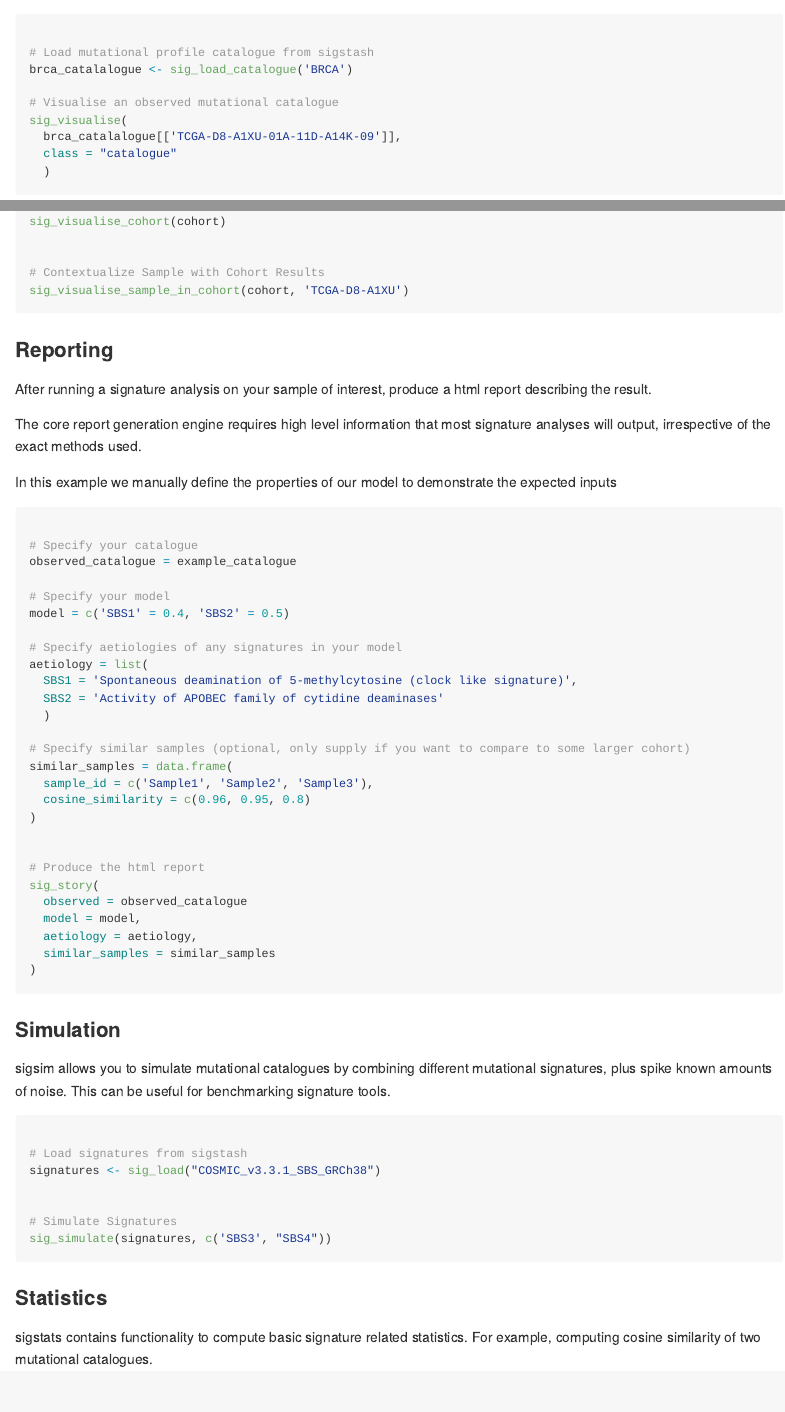
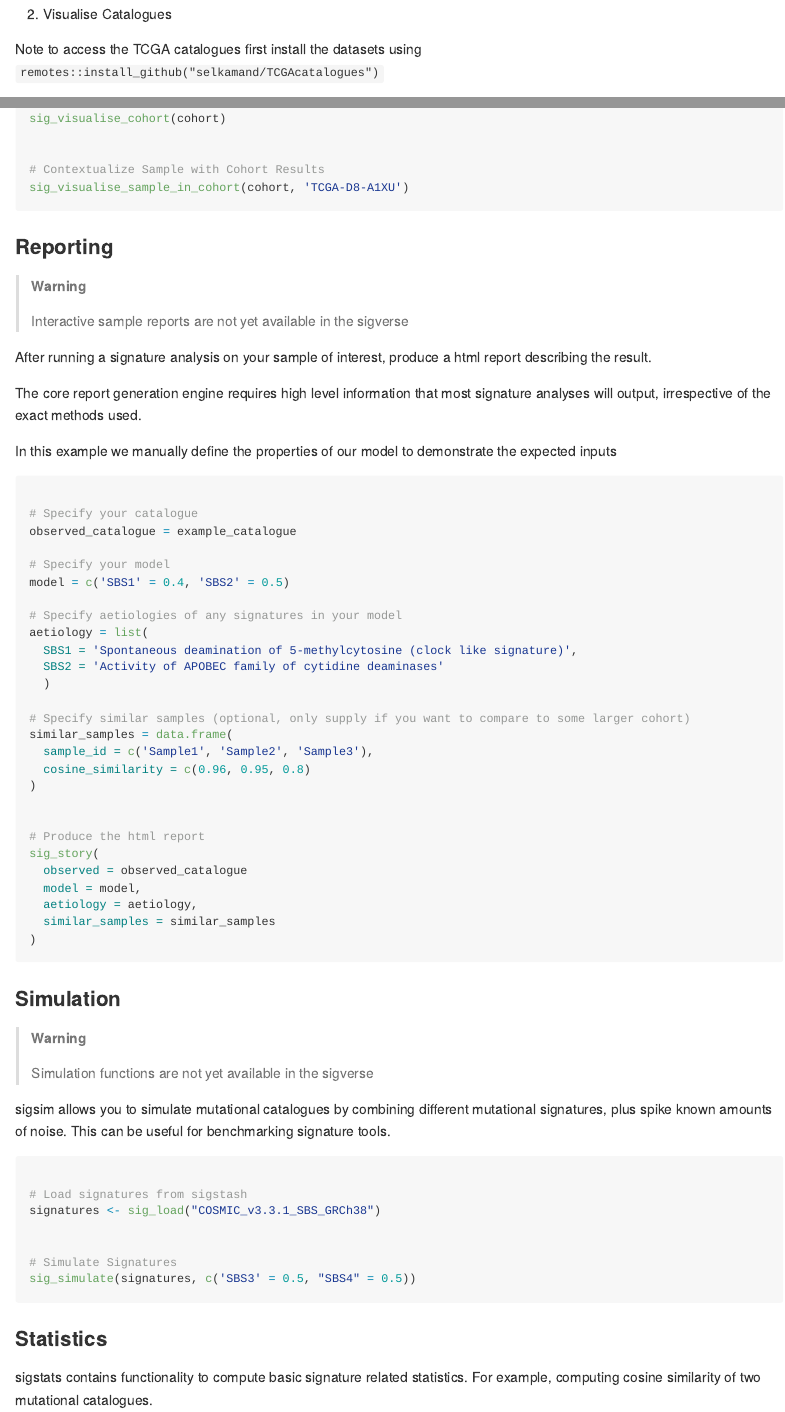
Before and after one commit to selkamand/sigverse, an R Markdown document (README.Rmd): the page in a window 1100 px wide, from 1130 px down before the commit and from 1150 px down after it, and a second part further down, joined at a grey line. The pictures show the output file README.md that the author committed with the source, drawn offline in the style of GitHub; long lines of code are wrapped; badge pictures from the web are left out.

Commit message:
docs: updated to reflect status in sigverse

````diff
--- a/README.Rmd
+++ b/README.Rmd
@@ -63,8 +63,6 @@
 
 2.  Visualise Catalogues
 
+Note to access the TCGA catalogues first install the datasets using `remotes::install_github("selkamand/TCGAcatalogues")`
 
-```{r, eval = FALSE}
-
-# Load mutational profile catalogue from sigstash
-brca_catalalogue <- sig_load_catalogue('BRCA')
+```{r, fig.height = 4, fig.width=10}
@@ -120,6 +126,10 @@ sig_visualise_sample_in_cohort(cohort, 'TCGA-D8-A1XU')
 ```
 
 ### Reporting
+
+> **Warning**
+>
+> Interactive sample reports are not yet available in the sigverse
 
 After running a signature analysis on your sample of interest, produce a html report describing the result.
 
@@ -159,6 +169,10 @@ sig_story(
 
 ### Simulation
 
+> **Warning**
+>
+> Simulation functions are not yet available in the sigverse
+
 sigsim allows you to simulate mutational catalogues by combining different mutational signatures, plus spike known amounts of noise. This can be useful for benchmarking signature tools.
 
 ```{r, eval = FALSE}
@@ -168,7 +182,7 @@ signatures <- sig_load("COSMIC_v3.3.1_SBS_GRCh38")
 
 
 # Simulate Signatures
-sig_simulate(signatures, c('SBS3', "SBS4"))
+sig_simulate(signatures, c('SBS3' = 0.5, "SBS4" = 0.5))
 ```
 
 ### Statistics
````
Also changed, not shown: README.md, README.Rmd (10 more changed lines), 3 other files.
